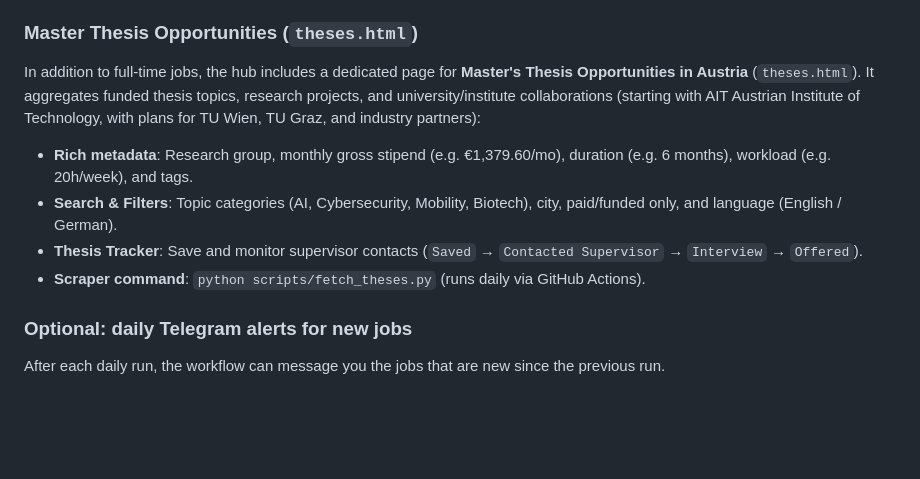
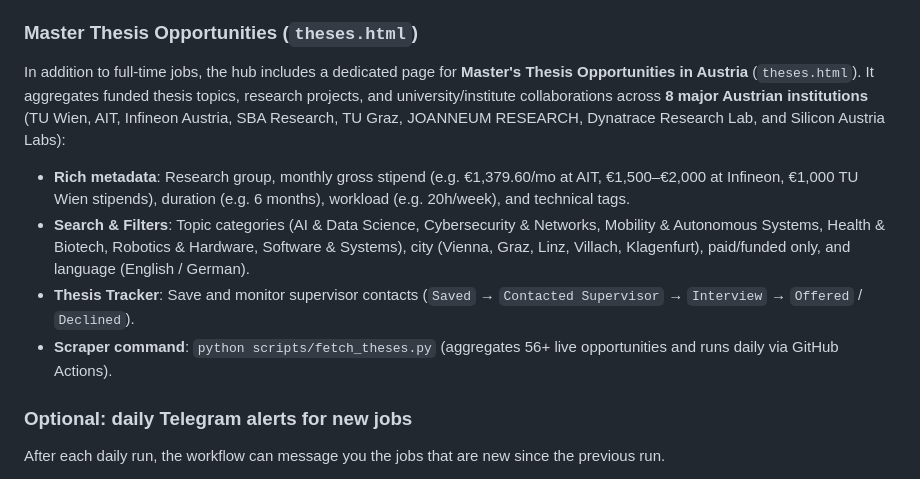
Before and after one commit to IbrahimRaafat/austria-tech-jobs-hub, a Markdown page: README.md, the part around the change. GitHub-like rendering; blank space fills up the shorter version.

Commit message:
Update documentation with 8 Master Thesis sources and Personalization Roadmap

```diff
--- a/README.md
+++ b/README.md
@@ -65,11 +65,11 @@ Your board is now live at `https://<your-username>.github.io/<repo-name>/` and r
 **Preview it locally** without the tailor: open `index.html` through any static server (for example `python -m http.server`), or use the tailor server from Part 2.
 
 ### Master Thesis Opportunities (`theses.html`)
-In addition to full-time jobs, the hub includes a dedicated page for **Master's Thesis Opportunities in Austria** (`theses.html`). It aggregates funded thesis topics, research projects, and university/institute collaborations (starting with AIT Austrian Institute of Technology, with plans for TU Wien, TU Graz, and industry partners):
-- **Rich metadata**: Research group, monthly gross stipend (e.g. €1,379.60/mo), duration (e.g. 6 months), workload (e.g. 20h/week), and tags.
-- **Search & Filters**: Topic categories (AI, Cybersecurity, Mobility, Biotech), city, paid/funded only, and language (English / German).
-- **Thesis Tracker**: Save and monitor supervisor contacts (`Saved` → `Contacted Supervisor` → `Interview` → `Offered`).
-- **Scraper command**: `python scripts/fetch_theses.py` (runs daily via GitHub Actions).
+In addition to full-time jobs, the hub includes a dedicated page for **Master's Thesis Opportunities in Austria** (`theses.html`). It aggregates funded thesis topics, research projects, and university/institute collaborations across **8 major Austrian institutions** (TU Wien, AIT, Infineon Austria, SBA Research, TU Graz, JOANNEUM RESEARCH, Dynatrace Research Lab, and Silicon Austria Labs):
+- **Rich metadata**: Research group, monthly gross stipend (e.g. €1,379.60/mo at AIT, €1,500–€2,000 at Infineon, €1,000 TU Wien stipends), duration (e.g. 6 months), workload (e.g. 20h/week), and technical tags.
+- **Search & Filters**: Topic categories (AI & Data Science, Cybersecurity & Networks, Mobility & Autonomous Systems, Health & Biotech, Robotics & Hardware, Software & Systems), city (Vienna, Graz, Linz, Villach, Klagenfurt), paid/funded only, and language (English / German).
+- **Thesis Tracker**: Save and monitor supervisor contacts (`Saved` → `Contacted Supervisor` → `Interview` → `Offered` / `Declined`).
+- **Scraper command**: `python scripts/fetch_theses.py` (aggregates 56+ live opportunities and runs daily via GitHub Actions).
 
 ### Optional: daily Telegram alerts for new jobs
 After each daily run, the workflow can message you the jobs that are new since the previous run.
```
Also changed, not shown: PERSONALIZATION_PLAN.md (added, +138 -0 lines), PROGRESS_AND_PLANS.md (+50 -23 lines).
